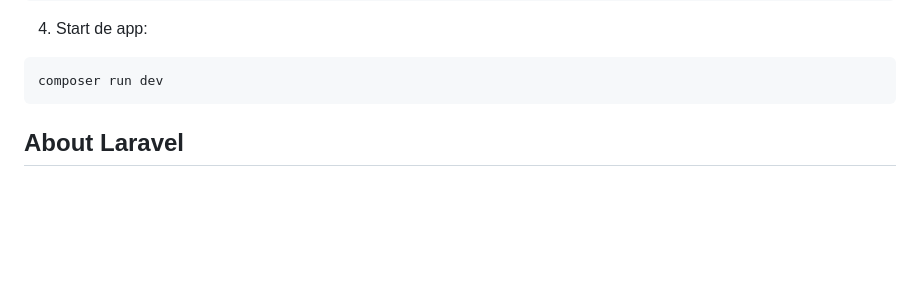
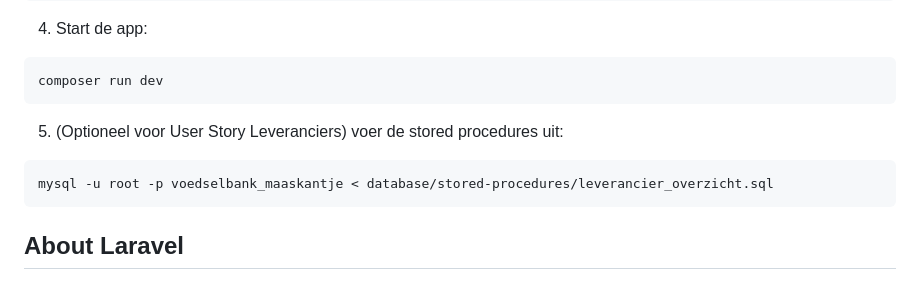
Before and after one commit to simon-2006/voedselbankdag3, a Markdown page: README.md, the part around the change. Rendered like a GitHub page; blank space fills up the shorter version.

````diff
--- a/README.md
+++ b/README.md
@@ -29,6 +29,12 @@ php artisan migrate
 
 ```bash
 composer run dev
+```
+
+5. (Optioneel voor User Story Leveranciers) voer de stored procedures uit:
+
+```bash
+mysql -u root -p voedselbank_maaskantje < database/stored-procedures/leverancier_overzicht.sql
 ```
 
 ## About Laravel
````
